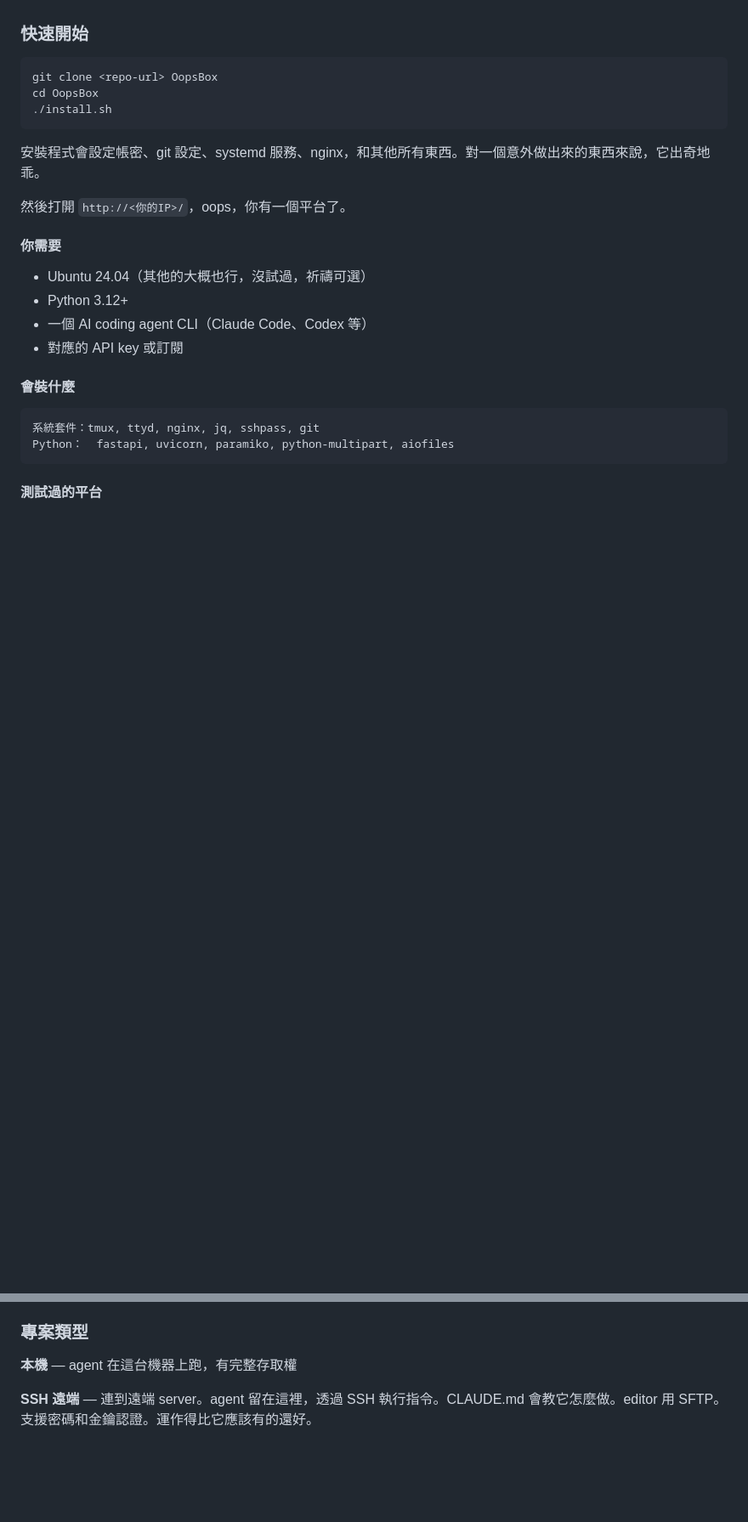
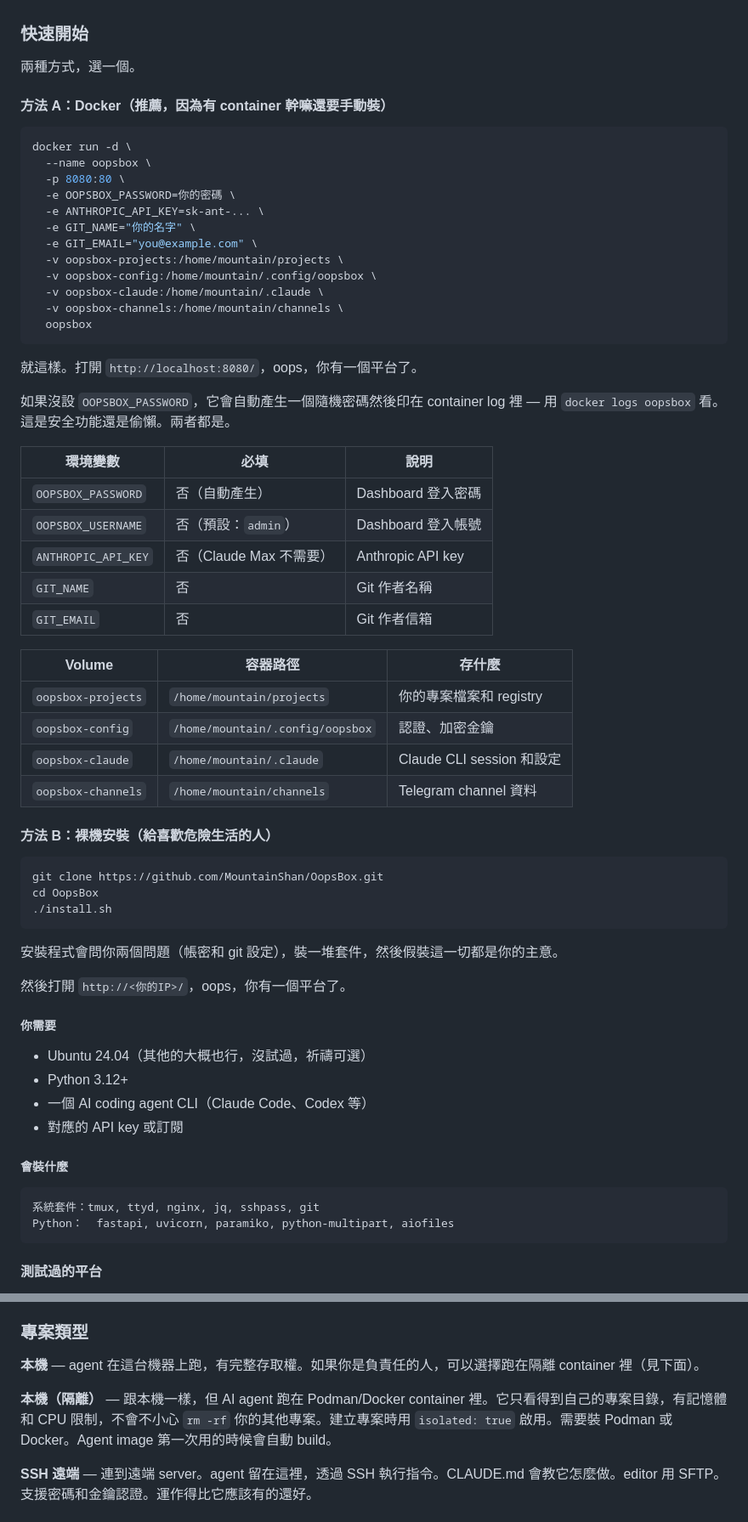
Before and after one commit to MountainShan/OopsBox, a Markdown page: README.md, 2 parts joined by grey strips. Shown at 85% size. Rendered like a GitHub page; blank space fills up the shorter version.

````diff
--- a/README.md
+++ b/README.md
@@ -228,24 +274,64 @@ MIT — do whatever you want with it. if it breaks, that's on you. I just wanted
 
 ### 快速開始
 
+兩種方式，選一個。
+
+#### 方法 A：Docker（推薦，因為有 container 幹嘛還要手動裝）
+
 ```bash
-git clone <repo-url> OopsBox
+docker run -d \
+  --name oopsbox \
+  -p 8080:80 \
+  -e OOPSBOX_PASSWORD=你的密碼 \
+  -e ANTHROPIC_API_KEY=sk-ant-... \
+  -e GIT_NAME="你的名字" \
+  -e GIT_EMAIL="you@example.com" \
+  -v oopsbox-projects:/home/mountain/projects \
+  -v oopsbox-config:/home/mountain/.config/oopsbox \
+  -v oopsbox-claude:/home/mountain/.claude \
+  -v oopsbox-channels:/home/mountain/channels \
+  oopsbox
+```
+
+就這樣。打開 `http://localhost:8080/`，oops，你有一個平台了。
+
+如果沒設 `OOPSBOX_PASSWORD`，它會自動產生一個隨機密碼然後印在 container log 裡 — 用 `docker logs oopsbox` 看。這是安全功能還是偷懶。兩者都是。
+
+| 環境變數 | 必填 | 說明 |
+|---|---|---|
+| `OOPSBOX_PASSWORD` | 否（自動產生） | Dashboard 登入密碼 |
+| `OOPSBOX_USERNAME` | 否（預設：`admin`） | Dashboard 登入帳號 |
+| `ANTHROPIC_API_KEY` | 否（Claude Max 不需要） | Anthropic API key |
+| `GIT_NAME` | 否 | Git 作者名稱 |
+| `GIT_EMAIL` | 否 | Git 作者信箱 |
+
+| Volume | 容器路徑 | 存什麼 |
+|---|---|---|
+| `oopsbox-projects` | `/home/mountain/projects` | 你的專案檔案和 registry |
+| `oopsbox-config` | `/home/mountain/.config/oopsbox` | 認證、加密金鑰 |
+| `oopsbox-claude` | `/home/mountain/.claude` | Claude CLI session 和設定 |
+| `oopsbox-channels` | `/home/mountain/channels` | Telegram channel 資料 |
+
+#### 方法 B：裸機安裝（給喜歡危險生活的人）
+
+```bash
+git clone https://github.com/MountainShan/OopsBox.git
 cd OopsBox
 ./install.sh
 ```
 
-安裝程式會設定帳密、git 設定、systemd 服務、nginx，和其他所有東西。對一個意外做出來的東西來說，它出奇地乖。
+安裝程式會問你兩個問題（帳密和 git 設定），裝一堆套件，然後假裝這一切都是你的主意。
 
 然後打開 `http://<你的IP>/`，oops，你有一個平台了。
 
-#### 你需要
+##### 你需要
 
 - Ubuntu 24.04（其他的大概也行，沒試過，祈禱可選）
 - Python 3.12+
 - 一個 AI coding agent CLI（Claude Code、Codex 等）
 - 對應的 API key 或訂閱
 
-#### 會裝什麼
+##### 會裝什麼
 
 ```
 系統套件：tmux, ttyd, nginx, jq, sshpass, git
@@ -299,7 +385,9 @@ AI Agent 分頁讀取 Claude 的 JSONL session 檔案，用聊天氣泡 UI 渲
 
 ### 專案類型
 
-**本機** — agent 在這台機器上跑，有完整存取權
+**本機** — agent 在這台機器上跑，有完整存取權。如果你是負責任的人，可以選擇跑在隔離 container 裡（見下面）。
+
+**本機（隔離）** — 跟本機一樣，但 AI agent 跑在 Podman/Docker container 裡。它只看得到自己的專案目錄，有記憶體和 CPU 限制，不會不小心 `rm -rf` 你的其他專案。建立專案時用 `isolated: true` 啟用。需要裝 Podman 或 Docker。Agent image 第一次用的時候會自動 build。
 
 **SSH 遠端** — 連到遠端 server。agent 留在這裡，透過 SSH 執行指令。CLAUDE.md 會教它怎麼做。editor 用 SFTP。支援密碼和金鑰認證。運作得比它應該有的還好。
 
````
Also changed, not shown: other parts of README.md (+53 -7 lines).
